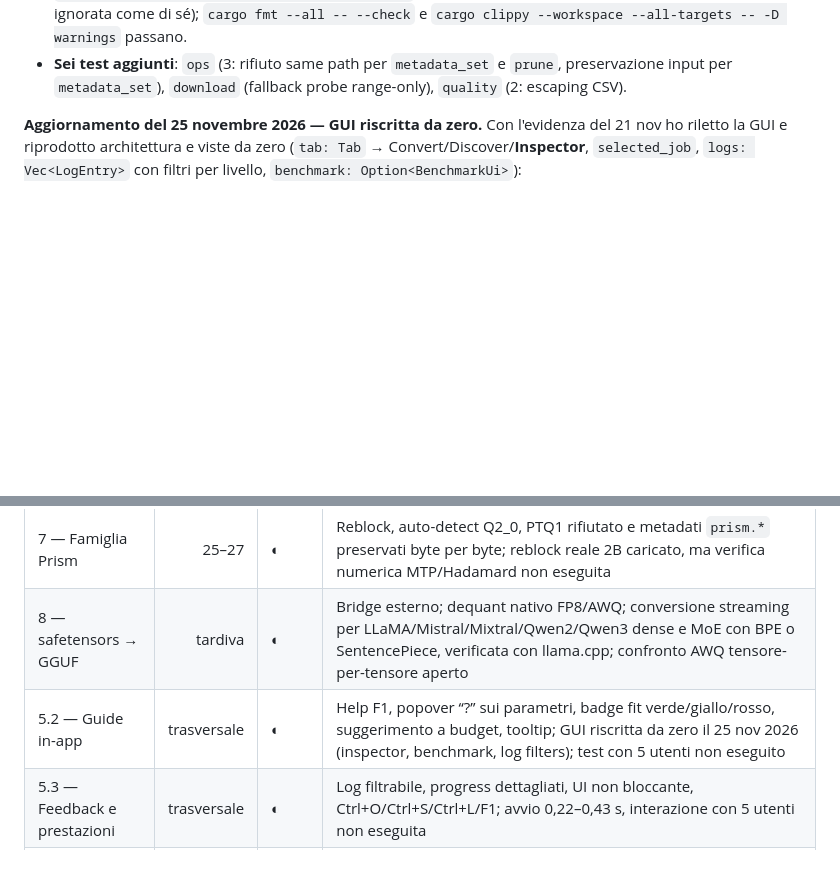
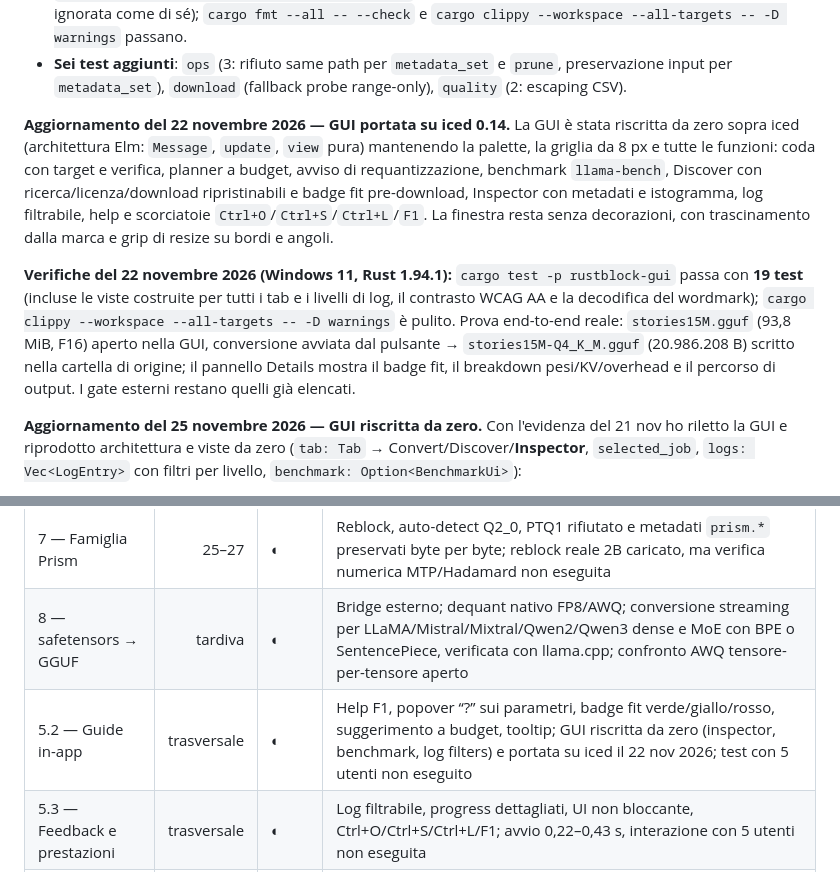
Before and after one commit to Clutsy/RustBlock, a Markdown page: docs/roadmap.md, 2 parts joined by grey strips. Drawn GitHub-style; blank space fills up the shorter version.

```diff
--- a/docs/roadmap.md
+++ b/docs/roadmap.md
@@ -15,6 +15,10 @@
   - GUI: i job DONE mostrano ora il nome del file di output; help modale con voci nuove (cache Discover, badge download, “Non so cosa scegliere”); schermata vuota con i suggerimenti sulle scorciatoie.
 - **Verifiche di oggi**: `cargo test --workspace` passa (crates core 42, gui 17 — `every_surface_renders_without_panicking` ora copre 3 tab + Inspector e il nuovo `log_level_filter_matches_only_selected_levels` passa —, transcode 16, end_to_end 6, advanced 8; parità ignorata come di sé); `cargo fmt --all -- --check` e `cargo clippy --workspace --all-targets -- -D warnings` passano.
 - **Sei test aggiunti**: `ops` (3: rifiuto same path per `metadata_set` e `prune`, preservazione input per `metadata_set`), `download` (fallback probe range-only), `quality` (2: escaping CSV).
+
+**Aggiornamento del 22 novembre 2026 — GUI portata su iced 0.14.** La GUI è stata riscritta da zero sopra iced (architettura Elm: `Message`, `update`, `view` pura) mantenendo la palette, la griglia da 8 px e tutte le funzioni: coda con target e verifica, planner a budget, avviso di requantizzazione, benchmark `llama-bench`, Discover con ricerca/licenza/download ripristinabili e badge fit pre-download, Inspector con metadati e istogramma, log filtrabile, help e scorciatoie `Ctrl+O`/`Ctrl+S`/`Ctrl+L`/`F1`. La finestra resta senza decorazioni, con trascinamento dalla marca e grip di resize su bordi e angoli.
+
+**Verifiche del 22 novembre 2026 (Windows 11, Rust 1.94.1):** `cargo test -p rustblock-gui` passa con **19 test** (incluse le viste costruite per tutti i tab e i livelli di log, il contrasto WCAG AA e la decodifica del wordmark); `cargo clippy --workspace --all-targets -- -D warnings` è pulito. Prova end-to-end reale: `stories15M.gguf` (93,8 MiB, F16) aperto nella GUI, conversione avviata dal pulsante → `stories15M-Q4_K_M.gguf` (20.986.208 B) scritto nella cartella di origine; il pannello Details mostra il badge fit, il breakdown pesi/KV/overhead e il percorso di output. I gate esterni restano quelli già elencati.
 
 **Aggiornamento del 25 novembre 2026 — GUI riscritta da zero.** Con l'evidenza del 21 nov ho riletto la GUI e riprodotto architettura e viste da zero (`tab: Tab` → Convert/Discover/**Inspector**, `selected_job`, `logs: Vec<LogEntry>` con filtri per livello, `benchmark: Option<BenchmarkUi>`):
 
@@ -50,7 +54,7 @@ Questo documento raccoglie il piano approvato, lo stato reale dell'implementazio
 | 6 — Discover e installazione | 21–24 | ◐ | CLI download 16 range/file e 8 file, eventi JSON-lines, mmproj, cache con quota, Ollama/LM Studio hand-off, quick test; GUI usa download parallelo, projector esplicito, hash LFS e riuso cache locale; resume reale verificato con hash della Hub |
 | 7 — Famiglia Prism | 25–27 | ◐ | Reblock, auto-detect Q2_0, PTQ1 rifiutato e metadati `prism.*` preservati byte per byte; reblock reale 2B caricato, ma verifica numerica MTP/Hadamard non eseguita |
 | 8 — safetensors → GGUF | tardiva | ◐ | Bridge esterno; dequant nativo FP8/AWQ; conversione streaming per LLaMA/Mistral/Mixtral/Qwen2/Qwen3 dense e MoE con BPE o SentencePiece, verificata con llama.cpp; confronto AWQ tensore-per-tensore aperto |
-| 5.2 — Guide in-app | trasversale | ◐ | Help F1, popover “?” sui parametri, badge fit verde/giallo/rosso, suggerimento a budget, tooltip; GUI riscritta da zero il 25 nov 2026 (inspector, benchmark, log filters); test con 5 utenti non eseguito |
+| 5.2 — Guide in-app | trasversale | ◐ | Help F1, popover “?” sui parametri, badge fit verde/giallo/rosso, suggerimento a budget, tooltip; GUI riscritta da zero (inspector, benchmark, log filters) e portata su iced il 22 nov 2026; test con 5 utenti non eseguito |
 | 5.3 — Feedback e prestazioni | trasversale | ◐ | Log filtrabile, progress dettagliati, UI non bloccante, Ctrl+O/Ctrl+S/Ctrl+L/F1; avvio 0,22–0,43 s, interazione con 5 utenti non eseguita |
 | 5.4 — Criteri UI | trasversale | ◐ | WCAG AA verificato da test automatico e avvio <1 s misurato; test con 5 utenti non eseguito |
 
```
Also changed, not shown: README.md (+6 -5 lines), docs/gui-discover.png, docs/gui.png, 8 other files.
